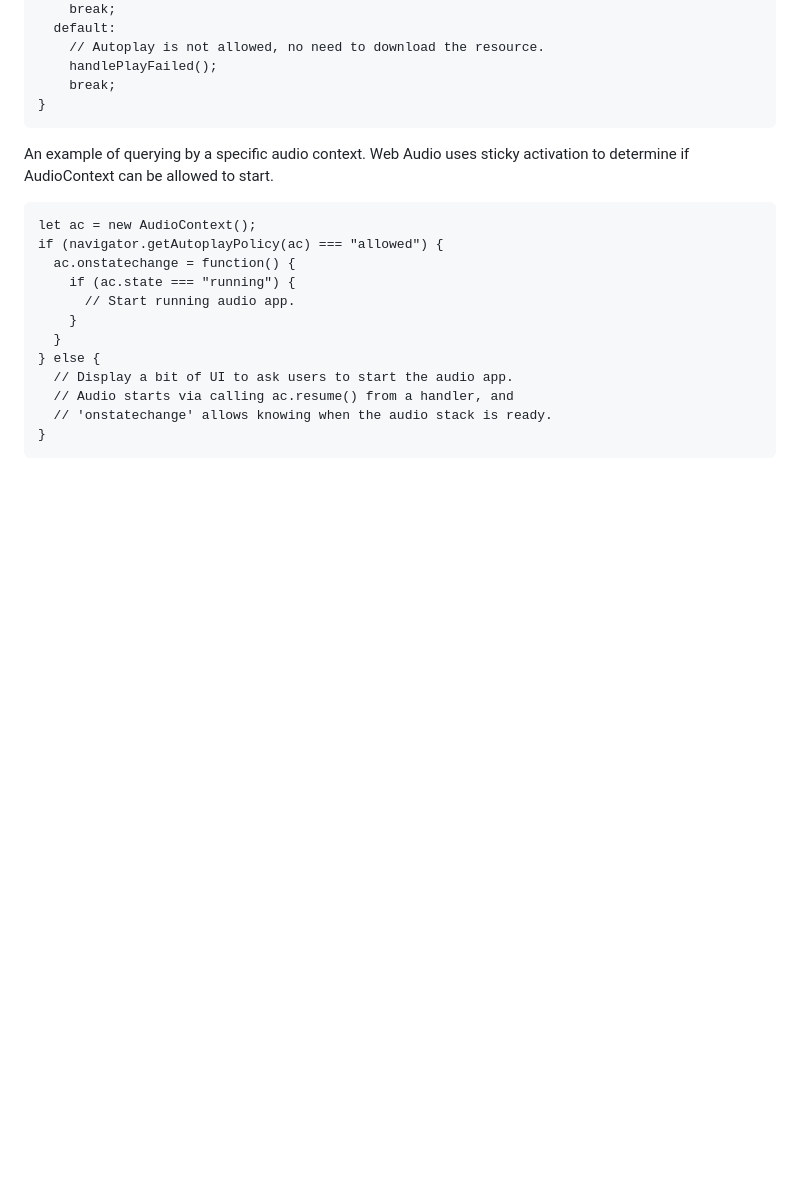
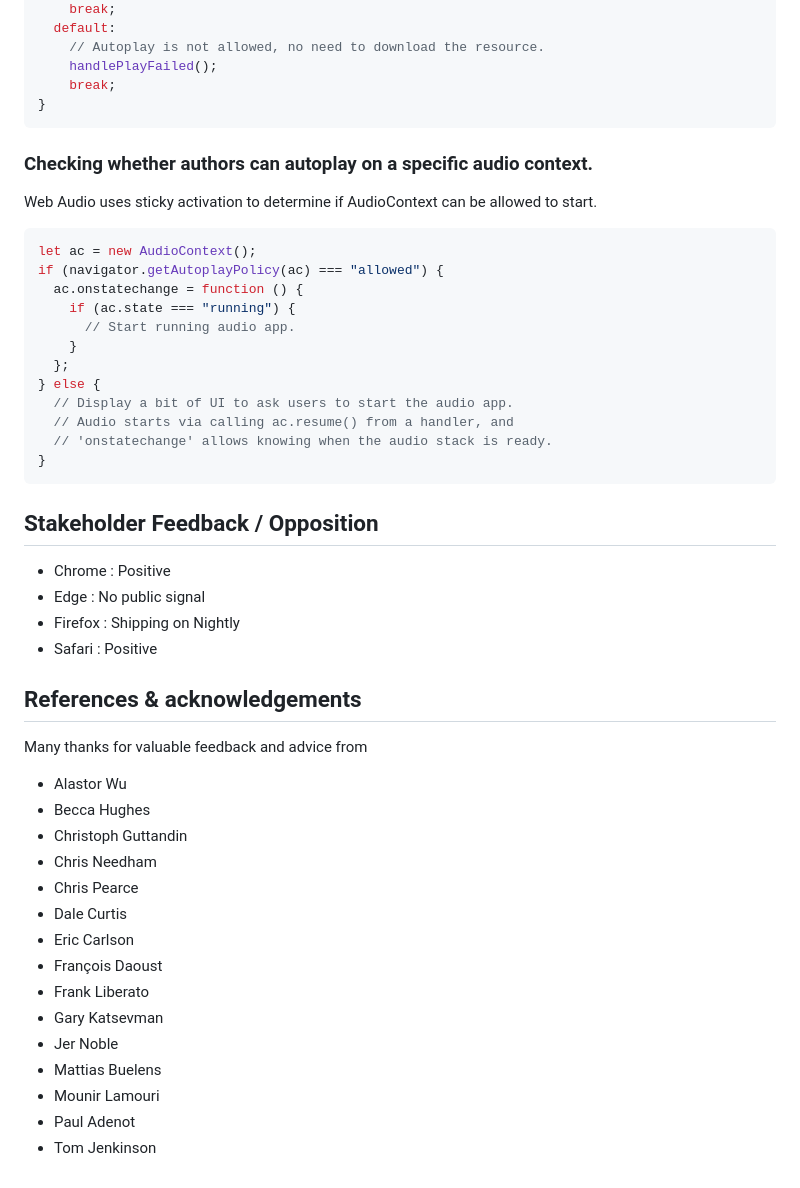
Before and after one commit to w3c/autoplay, a Markdown page: README.md, the part around the change printed below. Drawn GitHub-style; blank space fills up the shorter version.

Commit message:
update README.md based on TAG's explainer template.

````diff
--- a/README.md
+++ b/README.md
@@ -90,19 +104,48 @@ switch (navigator.getAutoplayPolicy(video)) {
 }
 ```
 
-An example of querying by a specific audio context. Web Audio uses sticky activation to determine if AudioContext can be allowed to start.
+### Checking whether authors can autoplay on a specific audio context.
 
-```
+Web Audio uses sticky activation to determine if AudioContext can be allowed to start.
+
+```js
 let ac = new AudioContext();
 if (navigator.getAutoplayPolicy(ac) === "allowed") {
-  ac.onstatechange = function() {
+  ac.onstatechange = function () {
     if (ac.state === "running") {
       // Start running audio app.
     }
-  }
+  };
 } else {
   // Display a bit of UI to ask users to start the audio app.
   // Audio starts via calling ac.resume() from a handler, and
   // 'onstatechange' allows knowing when the audio stack is ready.
 }
 ```
+
+## Stakeholder Feedback / Opposition
+
+- Chrome : Positive
+- Edge : No public signal
+- Firefox : Shipping on Nightly
+- Safari : Positive
+
+## References & acknowledgements
+
+Many thanks for valuable feedback and advice from
+
+- Alastor Wu
+- Becca Hughes
+- Christoph Guttandin
+- Chris Needham
+- Chris Pearce
+- Dale Curtis
+- Eric Carlson
+- François Daoust
+- Frank Liberato
+- Gary Katsevman
+- Jer Noble
+- Mattias Buelens
+- Mounir Lamouri
+- Paul Adenot
+- Tom Jenkinson
````
Also changed, not shown: other parts of README.md (+24 -10 lines).
